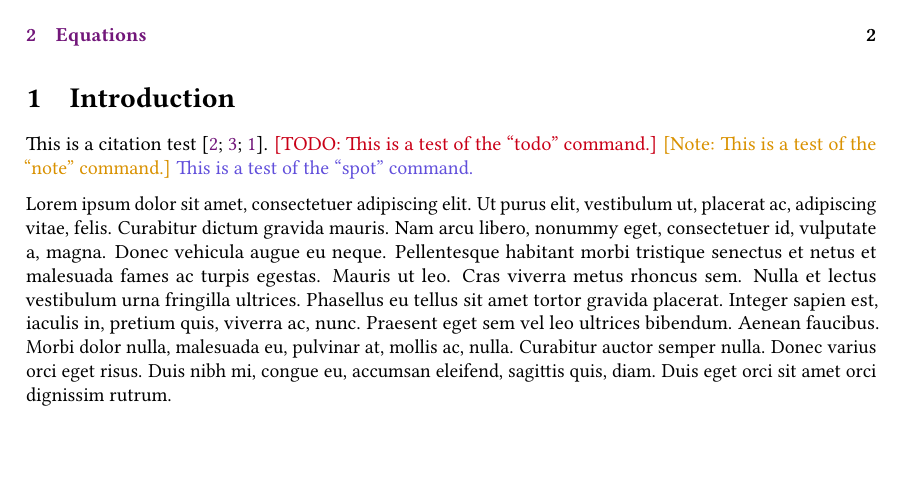
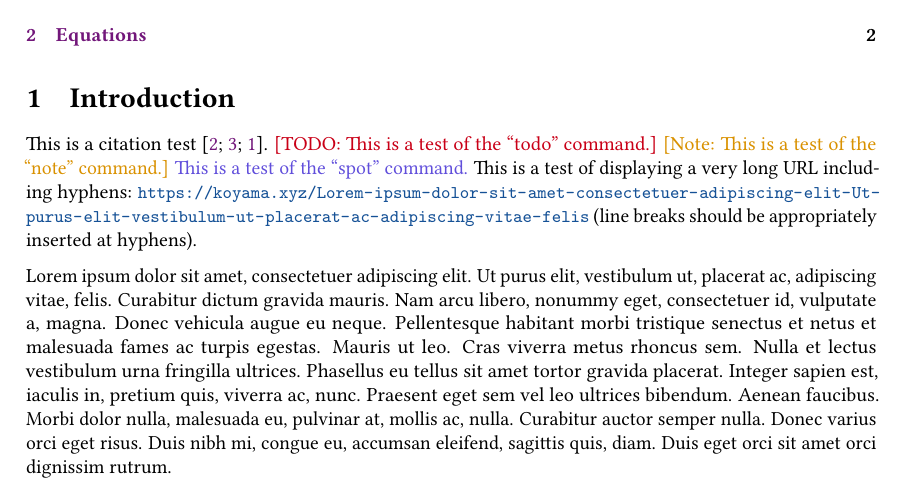
Before and after one commit to yuki-koyama/latexie, a LaTeX problem sheet (example.tex, which reads latexie-article.cls): part of page 1 of 2, cut so that both start at the same text, the shorter picture padded with empty space. Compiled offline with pdfLaTeX.

Commit message:
Add support of URL linebreaking at hyphens

```diff
--- a/example.tex
+++ b/example.tex
@@ -23,6 +23,7 @@ This is a citation test \cite{Koyama:SIGGRAPH:17, Koyama:SIGGRAPH:20, Koyama:CHI
 \todo{This is a test of the ``todo'' command.}
 \note{This is a test of the ``note'' command.}
 \spot{This is a test of the ``spot'' command.}
+This is a test of displaying a very long URL including hyphens: \url{https://koyama.xyz/Lorem-ipsum-dolor-sit-amet-consectetuer-adipiscing-elit-Ut-purus-elit-vestibulum-ut-placerat-ac-adipiscing-vitae-felis} (line breaks should be appropriately inserted at hyphens).
 
 \lipsum[1-5]
 
--- a/latexie-article.cls
+++ b/latexie-article.cls
@@ -1,11 +1,12 @@
 \NeedsTeXFormat{LaTeX2e}
-\ProvidesClass{latexie-article}[2020/08/06]
+\ProvidesClass{latexie-article}[2021/01/14]
 
 \LoadClass[a4paper]{article}
 
 \RequirePackage[utf8]{inputenc}
 \RequirePackage[tt=false]{libertine}
 \RequirePackage[]{microtype}
+\RequirePackage[hyphens]{url}
 \RequirePackage[]{hyperref}
 \RequirePackage[parfill]{parskip}
 \RequirePackage[numbers,square,semicolon]{natbib}
```
